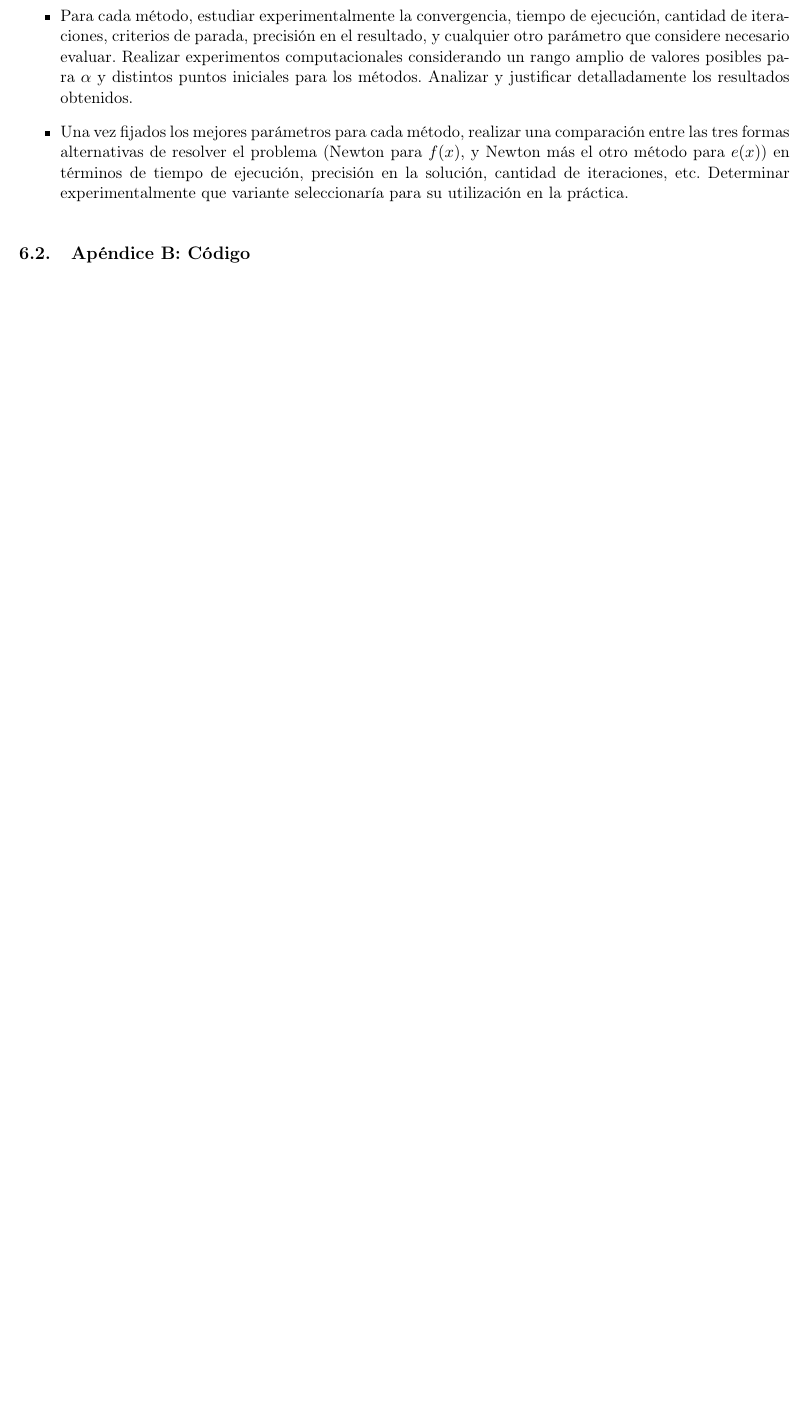
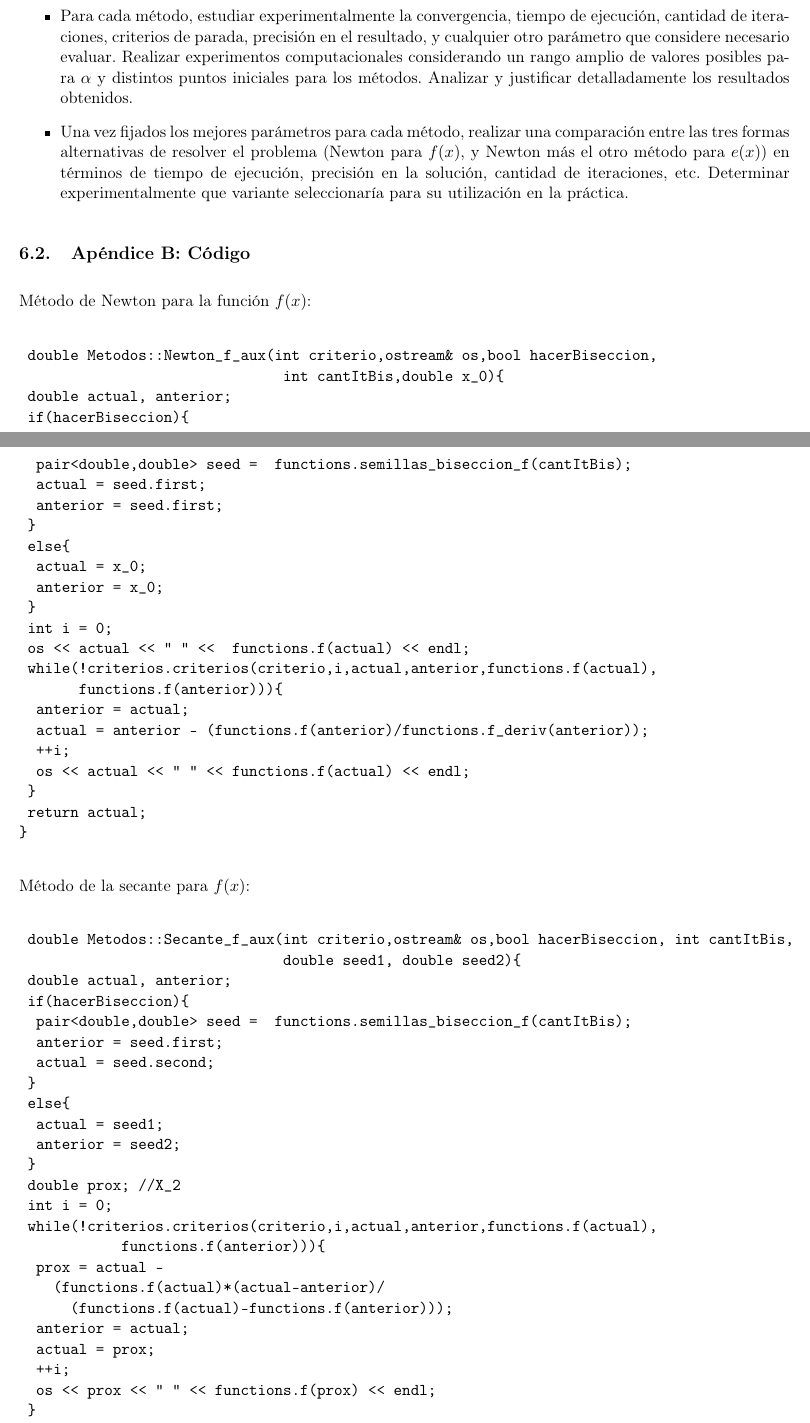
Before and after one commit to turtle-lea/metodos-tp1, a LaTeX document (informe/informe.tex, which reads informe/apendices.tex): part of page 5 of 7 before the commit and two parts of pages 5 and 6 of 9 after it, the two joined at a grey line, cut so that both start at the same text, the shorter picture padded with empty space. Compiled offline with pdfLaTeX.

Commit message:
Caratula y verbatim codigo

```diff
--- a/informe/apendices.tex
+++ b/informe/apendices.tex
@@ -25,3 +25,61 @@ variante seleccionar\'ia para su utilizaci\'on en la pr\'actica.
 \end{itemize}
 
 \subsection{Apéndice B: Código}
+
+M\'etodo de Newton para la funci\'on $f(x)$:
+
+\begin{verbatim}
+
+	double Metodos::Newton_f_aux(int criterio,ostream& os,bool hacerBiseccion,
+	                              int cantItBis,double x_0){
+	double actual, anterior;
+	if(hacerBiseccion){
+		pair<double,double> seed =  functions.semillas_biseccion_f(cantItBis);
+		actual = seed.first;
+		anterior = seed.first;
+	}
+	else{
+		actual = x_0;
+		anterior = x_0;
+	}
+	int i = 0;
+	os << actual << " " <<  functions.f(actual) << endl;
+	while(!criterios.criterios(criterio,i,actual,anterior,functions.f(actual),
+	      functions.f(anterior))){
+		anterior = actual;
+		actual = anterior - (functions.f(anterior)/functions.f_deriv(anterior));
+		++i;
+		os << actual << " " << functions.f(actual) << endl;
+	}
+	return actual;
+}
+\end{verbatim}
+
+M\'etodo de la secante para $f(x)$:
+
+\begin{verbatim}
+	double Metodos::Secante_f_aux(int criterio,ostream& os,bool hacerBiseccion, int cantItBis,
+	                              double seed1, double seed2){
+	double actual, anterior;
+	if(hacerBiseccion){
+		pair<double,double> seed =  functions.semillas_biseccion_f(cantItBis);
+		anterior = seed.first;
+		actual = seed.second;
+	}
+	else{
+		actual = seed1;
+		anterior = seed2;
+	}
+	double prox;	//X_2
+	int i = 0;
+	while(!criterios.criterios(criterio,i,actual,anterior,functions.f(actual),
+	           functions.f(anterior))){
+		prox = actual -
+		  (functions.f(actual)*(actual-anterior)/
+		    (functions.f(actual)-functions.f(anterior)));
+		anterior = actual;
+		actual = prox;
+		++i;
+		os << prox << " " << functions.f(prox) << endl;
+	}
+	return actual;
```
Also changed, not shown: informe/informe.tex (+35 -5 lines), informe/apendices.tex (39 more changed lines).
